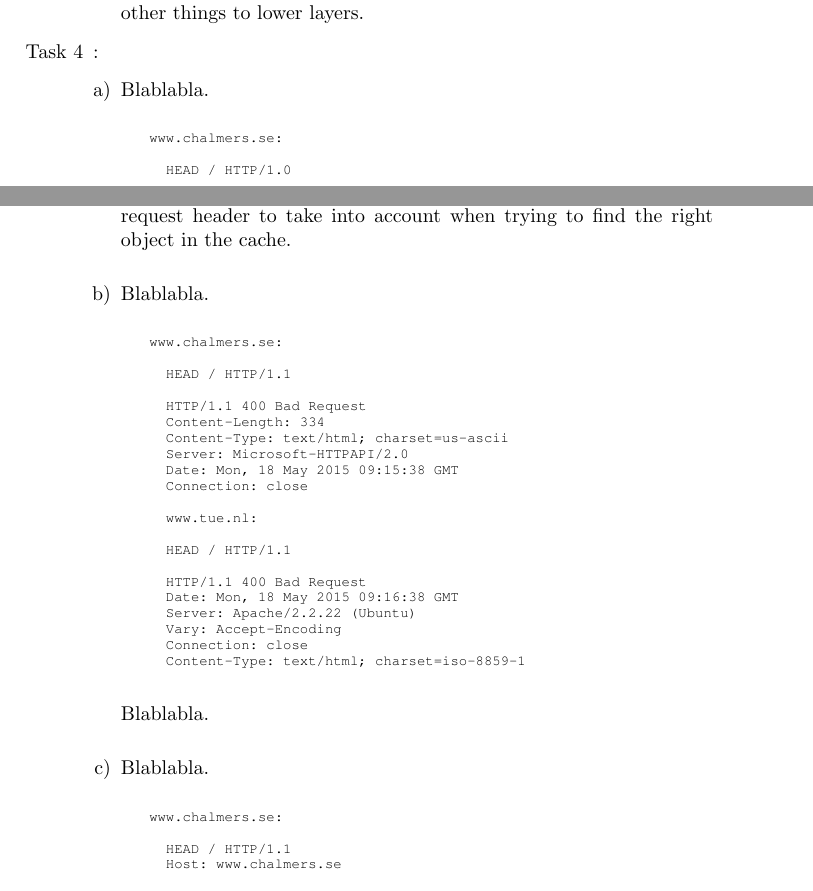
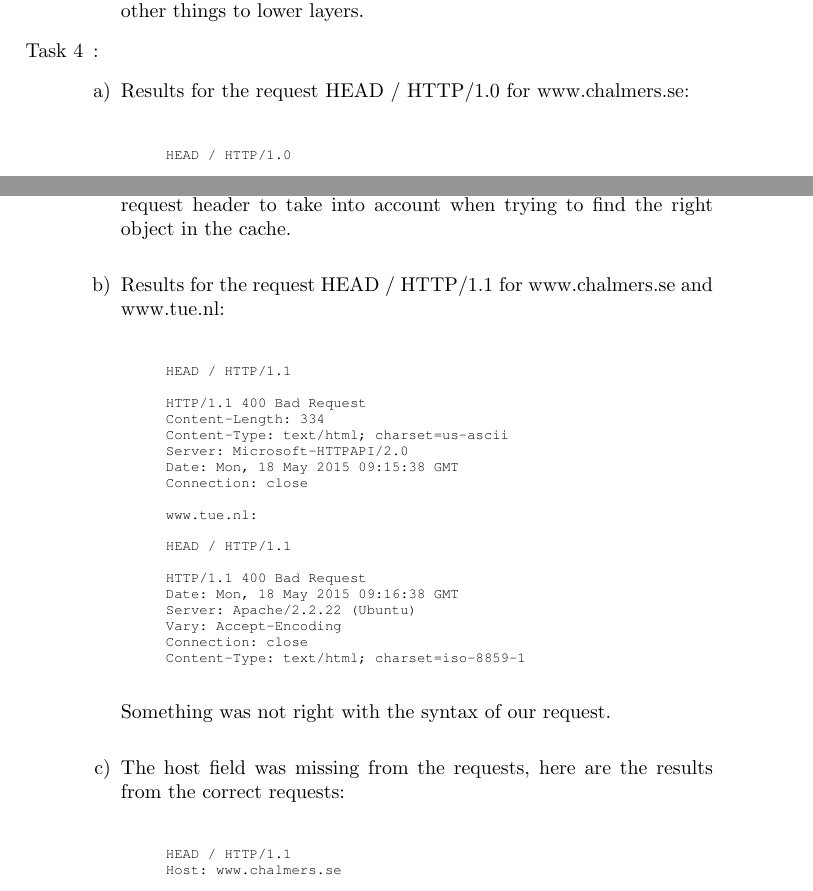
Before and after one commit to EDA343/Laborationer, a LaTeX document (Inlämningsuppgifter/ccom38.tex): two parts of pages 5 and 6 of 10, joined at a grey line, cut so that both start at the same text. Compiled offline with pdfLaTeX.

Commit message:
Fixed 4 and 6

```diff
--- a/Inlämningsuppgifter/ccom38.tex
+++ b/Inlämningsuppgifter/ccom38.tex
@@ -228,10 +228,9 @@ Trace complete.
 \item :
 	\begin{enumerate}[a)]
 		\item
-		Blablabla.
+		Results for the request HEAD / HTTP/1.0 for www.chalmers.se:
 
 \begin{lstlisting}
-www.chalmers.se:
 
 	HEAD / HTTP/1.0
 
@@ -288,10 +290,9 @@ www.chalmers.se:
 		request header to take into account when trying to find the right object in the cache.
 		\\
 		\item
-		Blablabla.
+		Results for the request HEAD / HTTP/1.1 for www.chalmers.se and www.tue.nl:
 
 \begin{lstlisting}
-www.chalmers.se:
 
 	HEAD / HTTP/1.1
 
@@ -314,13 +315,12 @@ www.chalmers.se:
 	Content-Type: text/html; charset=iso-8859-1
 \end{lstlisting}
 
-		Blablabla.
+		Something was not right with the syntax of our request.
 		\\
 		\item
-		Blablabla.
+		The host field was missing from the requests, here are the results from the correct requests:
 
 \begin{lstlisting}
-www.chalmers.se:
 
 	HEAD / HTTP/1.1
 	Host: www.chalmers.se
```
Also changed, not shown: Inlämningsuppgifter/ccom38.pdf, Inlämningsuppgifter/ccom38.tex (6 more changed lines).
